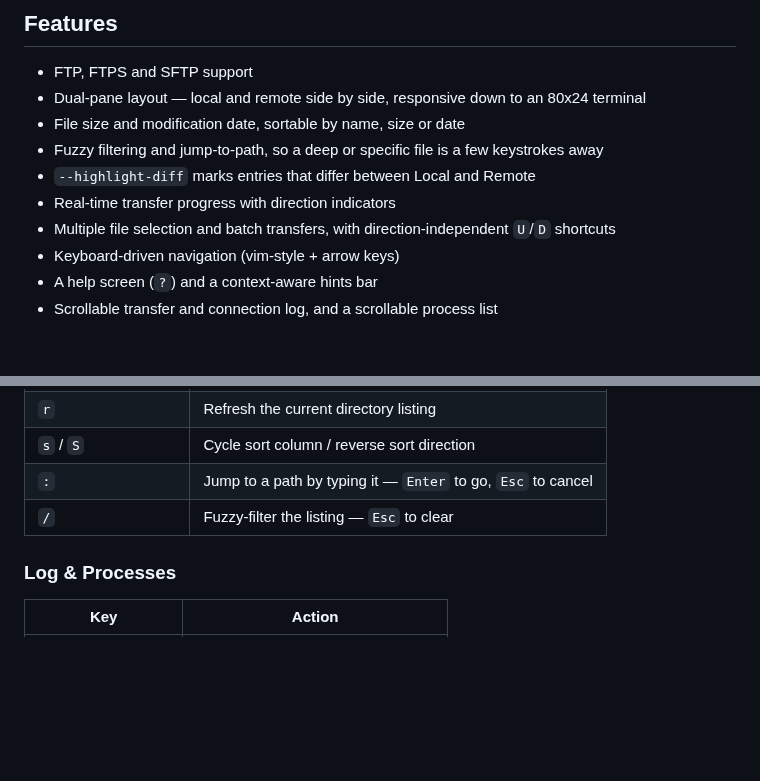
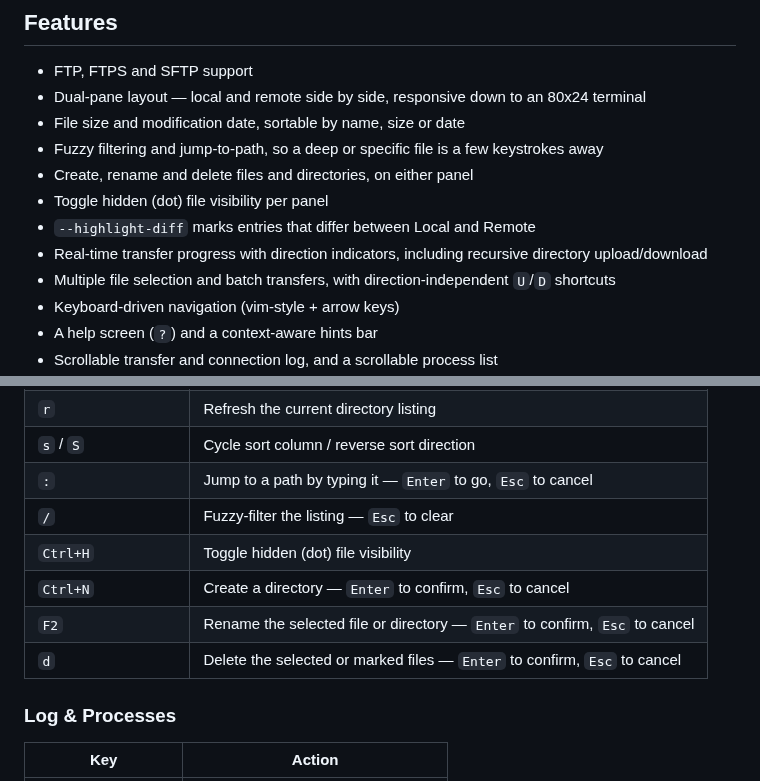
Before and after one commit to MawCeron/lazyftp, a Markdown page: README.md, 2 parts joined by grey strips. GitHub-like rendering; blank space fills up the shorter version.

```diff
--- a/README.md
+++ b/README.md
@@ -41,8 +41,11 @@ from the keyboard.
 - Dual-pane layout — local and remote side by side, responsive down to an 80x24 terminal
 - File size and modification date, sortable by name, size or date
 - Fuzzy filtering and jump-to-path, so a deep or specific file is a few keystrokes away
+- Create, rename and delete files and directories, on either panel
+- Toggle hidden (dot) file visibility per panel
 - `--highlight-diff` marks entries that differ between Local and Remote
-- Real-time transfer progress with direction indicators
+- Real-time transfer progress with direction indicators, including recursive directory
+  upload/download
 - Multiple file selection and batch transfers, with direction-independent `U`/`D` shortcuts
 - Keyboard-driven navigation (vim-style + arrow keys)
 - A help screen (`?`) and a context-aware hints bar
@@ -162,6 +165,10 @@ press `?`.
 | `s` / `S` | Cycle sort column / reverse sort direction |
 | `:` | Jump to a path by typing it — `Enter` to go, `Esc` to cancel |
 | `/` | Fuzzy-filter the listing — `Esc` to clear |
+| `Ctrl+H` | Toggle hidden (dot) file visibility |
+| `Ctrl+N` | Create a directory — `Enter` to confirm, `Esc` to cancel |
+| `F2` | Rename the selected file or directory — `Enter` to confirm, `Esc` to cancel |
+| `d` | Delete the selected or marked files — `Enter` to confirm, `Esc` to cancel |
 
 ### Log & Processes
 
```
Also changed, not shown: CHANGELOG.md (+39 -0 lines), docs/architecture.md (+10 -24 lines).
